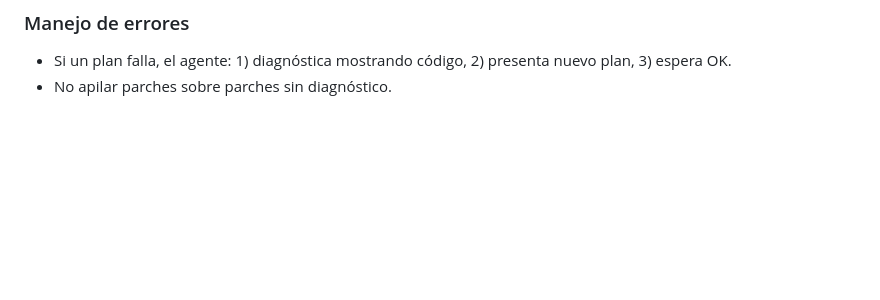
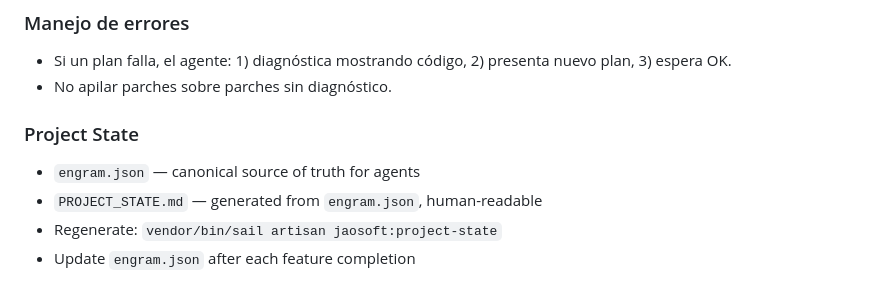
Before and after one commit to masteriaj001-ship-it/saas-core, a Markdown page: AGENTS.md, the part around the change. Rendered like a GitHub page; blank space fills up the shorter version.

Commit message:
chore: add Project State section to AGENTS.md

```diff
--- a/AGENTS.md
+++ b/AGENTS.md
@@ -514,3 +514,9 @@ Código legacy en `app/Models/` y `app/Services/` se migrará progresivamente.
 ### Manejo de errores
 - Si un plan falla, el agente: 1) diagnóstica mostrando código, 2) presenta nuevo plan, 3) espera OK.
 - No apilar parches sobre parches sin diagnóstico.
+
+### Project State
+- `engram.json` — canonical source of truth for agents
+- `PROJECT_STATE.md` — generated from `engram.json`, human-readable
+- Regenerate: `vendor/bin/sail artisan jaosoft:project-state`
+- Update `engram.json` after each feature completion
```
